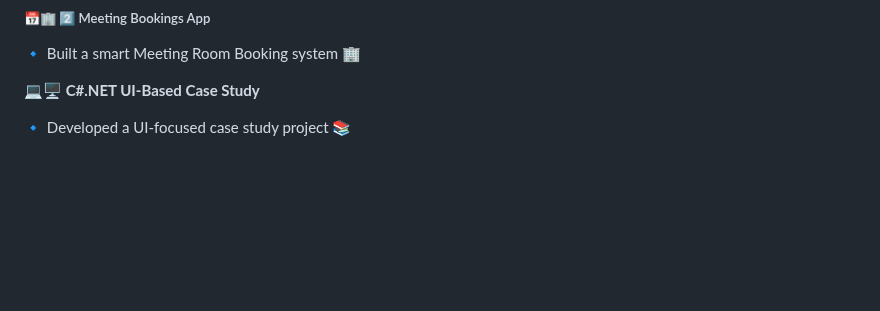
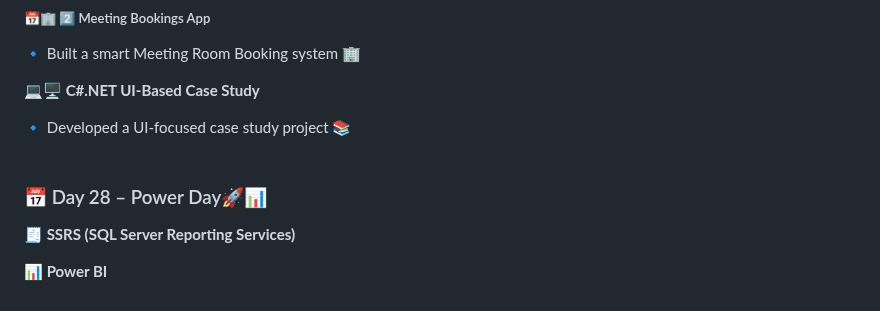
Before and after one commit to SURAPANENI-SURYA-MOUNIKA/Wipro-NGA-.NET-MS-Dynamics, a Markdown page: README.md, the part around the change. GitHub-like rendering; blank space fills up the shorter version.

```diff
--- a/README.md
+++ b/README.md
@@ -819,3 +819,12 @@ Simple • Logical • Practical • Hands-on 🚀
 
 
 🔹 Developed a UI-focused case study project 📚
+<br>
+<br>
+### 📅 Day 28 – Power Day🚀📊
+
+
+**🧾 SSRS (SQL Server Reporting Services)**
+
+
+**📊 Power BI**
```
